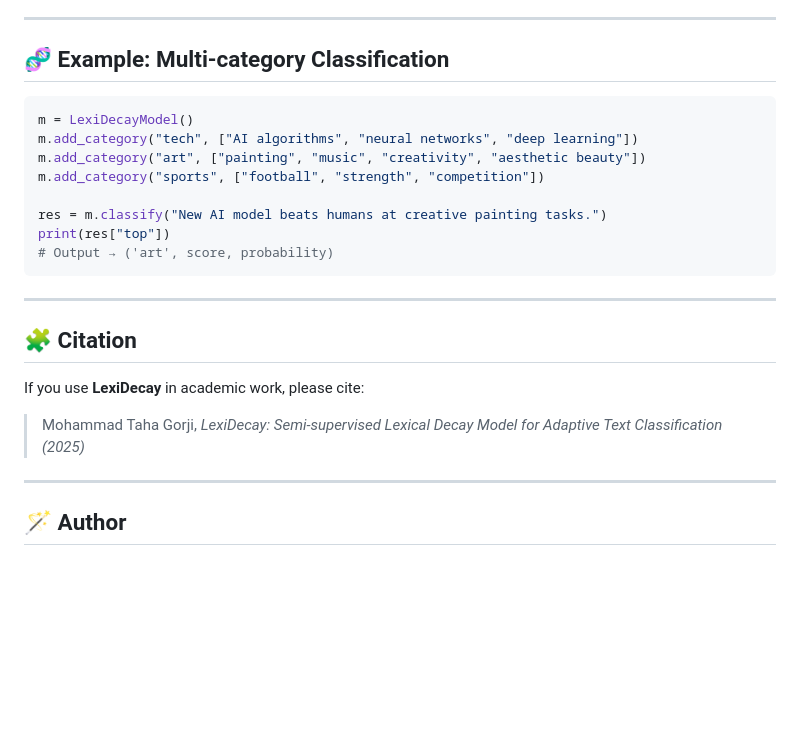
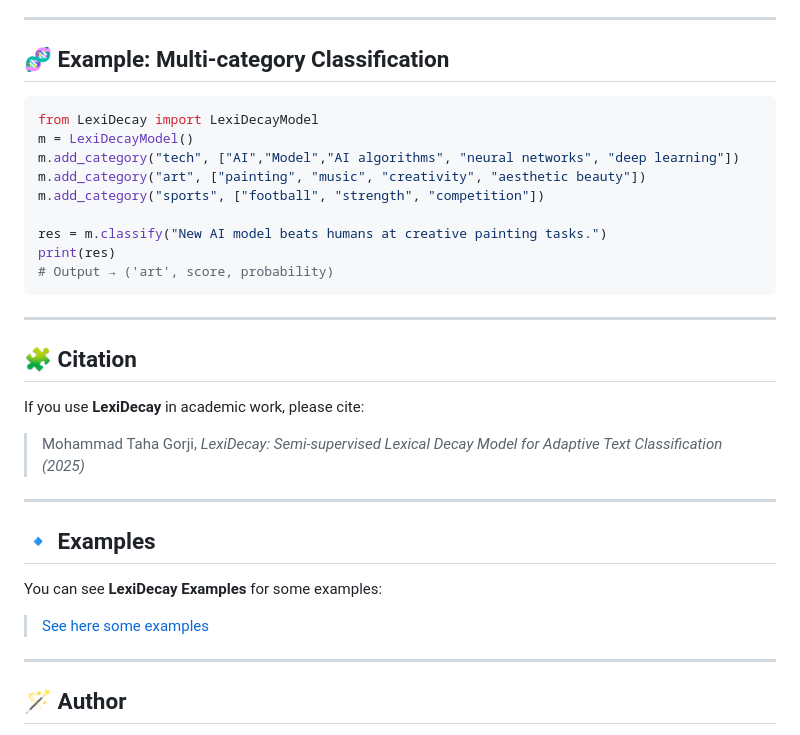
Before and after one commit to mr-r0ot/LexiDecay, a Markdown page: README.md, the part around the change. GitHub-like rendering; blank space fills up the shorter version.

````diff
--- a/README.md
+++ b/README.md
@@ -165,13 +165,14 @@ m2 = LexiDecayModel.load_model("lexidecay.pkl")
 ## 🧬 Example: Multi-category Classification
 
 ```python
+from LexiDecay import LexiDecayModel
 m = LexiDecayModel()
-m.add_category("tech", ["AI algorithms", "neural networks", "deep learning"])
+m.add_category("tech", ["AI","Model","AI algorithms", "neural networks", "deep learning"])
 m.add_category("art", ["painting", "music", "creativity", "aesthetic beauty"])
 m.add_category("sports", ["football", "strength", "competition"])
 
 res = m.classify("New AI model beats humans at creative painting tasks.")
-print(res["top"])
+print(res)
 # Output → ('art', score, probability)
 ```
 
@@ -182,6 +183,14 @@ print(res["top"])
 If you use **LexiDecay** in academic work, please cite:
 
 > Mohammad Taha Gorji, *LexiDecay: Semi-supervised Lexical Decay Model for Adaptive Text Classification (2025)*
+
+---
+
+## 🔹 Examples
+
+You can see **LexiDecay Examples** for some examples:
+
+> [See here some examples](https://github.com/mr-r0ot/LexiDecay/tree/main/Examples)
 
 ---
 
````
